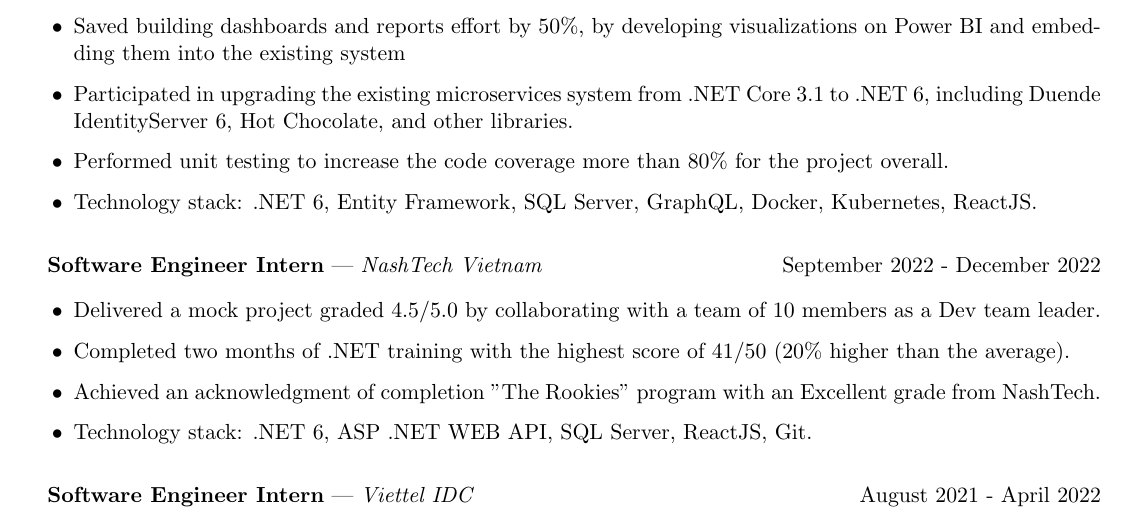
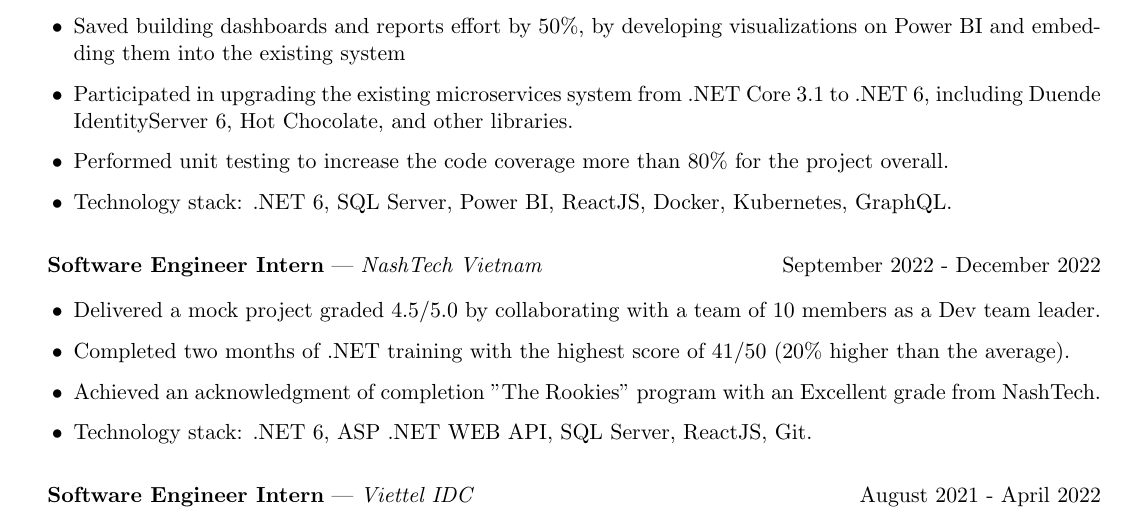
Before and after one commit to cowienduckie/my-resume-latex, a LaTeX CV (resume.tex, which reads sections/professional_experience.tex): part of the page, cut so that both start at the same text. Compiled offline with pdfLaTeX.

Commit message:
Update resume

```diff
--- a/sections/professional_experience.tex
+++ b/sections/professional_experience.tex
@@ -12,7 +12,7 @@
         \item Participated in upgrading the existing microservices system from .NET Core 3.1 to .NET 6,
               including Duende IdentityServer 6, Hot Chocolate, and other libraries.
         \item Performed unit testing to increase the code coverage more than 80\% for the project overall.
-        \item Technology stack: .NET 6, Entity Framework, SQL Server, GraphQL, Docker, Kubernetes, ReactJS.
+        \item Technology stack: .NET 6, SQL Server, Power BI, ReactJS, Docker, Kubernetes, GraphQL.
     \end{itemize}
 
     \vspace{1em}
```
